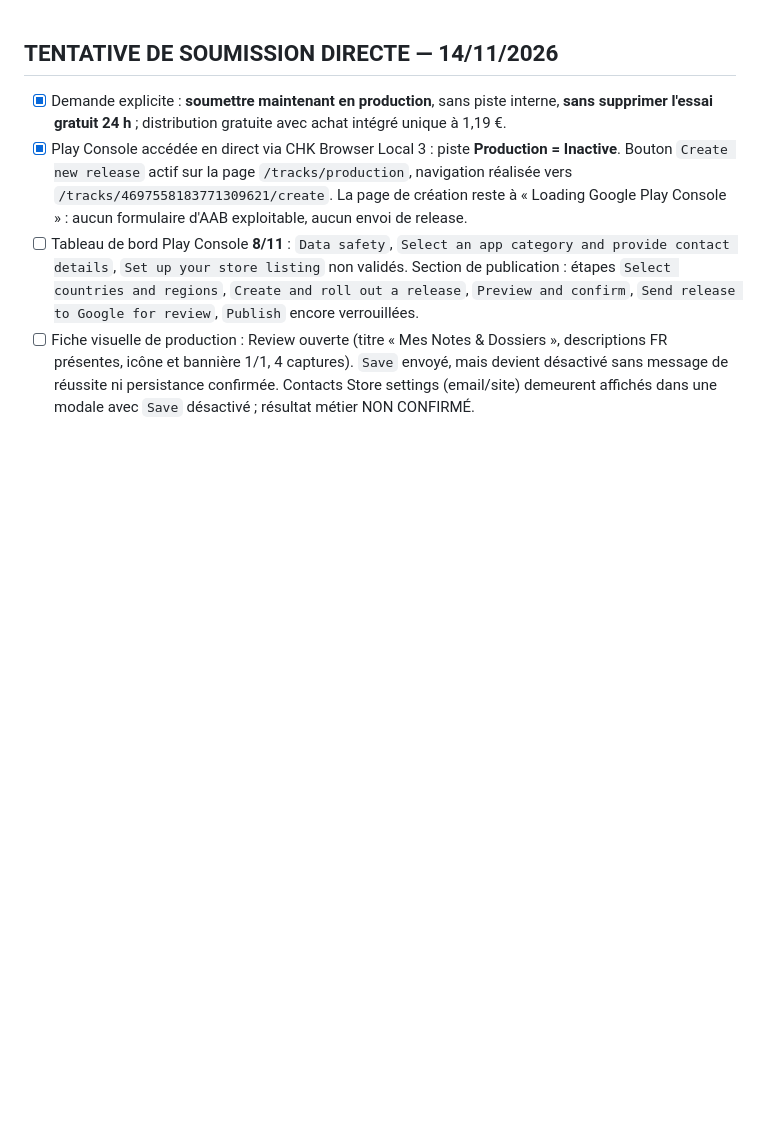
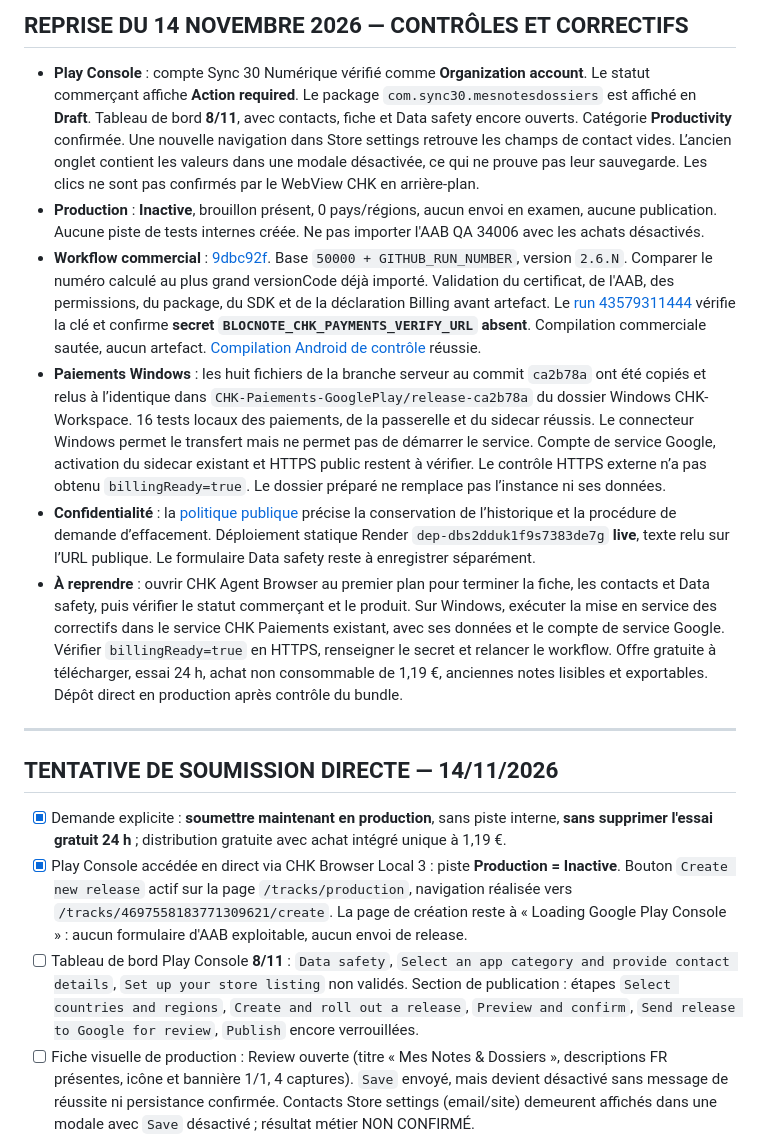
Before and after one commit to Chasmet/Bloc-note, a Markdown page: play-store/checklist-publication.md, the part around the change. GitHub-like rendering; blank space fills up the shorter version.

Commit message:
Document Play production draft and pending Windows billing activation

```diff
--- a/play-store/checklist-publication.md
+++ b/play-store/checklist-publication.md
@@ -1,3 +1,14 @@
+## REPRISE DU 14 NOVEMBRE 2026 — CONTRÔLES ET CORRECTIFS
+
+- **Play Console** : compte Sync 30 Numérique vérifié comme **Organization account**. Le statut commerçant affiche **Action required**. Le package `com.sync30.mesnotesdossiers` est affiché en **Draft**. Tableau de bord **8/11**, avec contacts, fiche et Data safety encore ouverts. Catégorie **Productivity** confirmée. Une nouvelle navigation dans Store settings retrouve les champs de contact vides. L’ancien onglet contient les valeurs dans une modale désactivée, ce qui ne prouve pas leur sauvegarde. Les clics ne sont pas confirmés par le WebView CHK en arrière-plan.
+- **Production** : **Inactive**, brouillon présent, 0 pays/régions, aucun envoi en examen, aucune publication. Aucune piste de tests internes créée. Ne pas importer l'AAB QA 34006 avec les achats désactivés.
+- **Workflow commercial** : [9dbc92f](https://github.com/Chasmet/Bloc-note/commit/9dbc92ffd1c0c8c2eabe95f64e2cbc84232d4615). Base `50000 + GITHUB_RUN_NUMBER`, version `2.6.N`. Comparer le numéro calculé au plus grand versionCode déjà importé. Validation du certificat, de l'AAB, des permissions, du package, du SDK et de la déclaration Billing avant artefact. Le [run 43579311444](https://github.com/Chasmet/Bloc-note/actions/runs/43579311444) vérifie la clé et confirme **secret `BLOCNOTE_CHK_PAYMENTS_VERIFY_URL` absent**. Compilation commerciale sautée, aucun artefact. [Compilation Android de contrôle](https://github.com/Chasmet/Bloc-note/actions/runs/43579311437) réussie.
+- **Paiements Windows** : les huit fichiers de la branche serveur au commit `ca2b78a` ont été copiés et relus à l’identique dans `CHK-Paiements-GooglePlay/release-ca2b78a` du dossier Windows CHK-Workspace. 16 tests locaux des paiements, de la passerelle et du sidecar réussis. Le connecteur Windows permet le transfert mais ne permet pas de démarrer le service. Compte de service Google, activation du sidecar existant et HTTPS public restent à vérifier. Le contrôle HTTPS externe n’a pas obtenu `billingReady=true`. Le dossier préparé ne remplace pas l’instance ni ses données.
+- **Confidentialité** : la [politique publique](https://sync30.onrender.com/politique-confidentialite-blocnote.html) précise la conservation de l’historique et la procédure de demande d’effacement. Déploiement statique Render `dep-dbs2dduk1f9s7383de7g` **live**, texte relu sur l’URL publique. Le formulaire Data safety reste à enregistrer séparément.
+- **À reprendre** : ouvrir CHK Agent Browser au premier plan pour terminer la fiche, les contacts et Data safety, puis vérifier le statut commerçant et le produit. Sur Windows, exécuter la mise en service des correctifs dans le service CHK Paiements existant, avec ses données et le compte de service Google. Vérifier `billingReady=true` en HTTPS, renseigner le secret et relancer le workflow. Offre gratuite à télécharger, essai 24 h, achat non consommable de 1,19 €, anciennes notes lisibles et exportables. Dépôt direct en production après contrôle du bundle.
+
+---
+
 ## TENTATIVE DE SOUMISSION DIRECTE — 14/11/2026
 
 - [x] Demande explicite : **soumettre maintenant en production**, sans piste interne, **sans supprimer l'essai gratuit 24 h** ; distribution gratuite avec achat intégré unique à 1,19 €.
```
